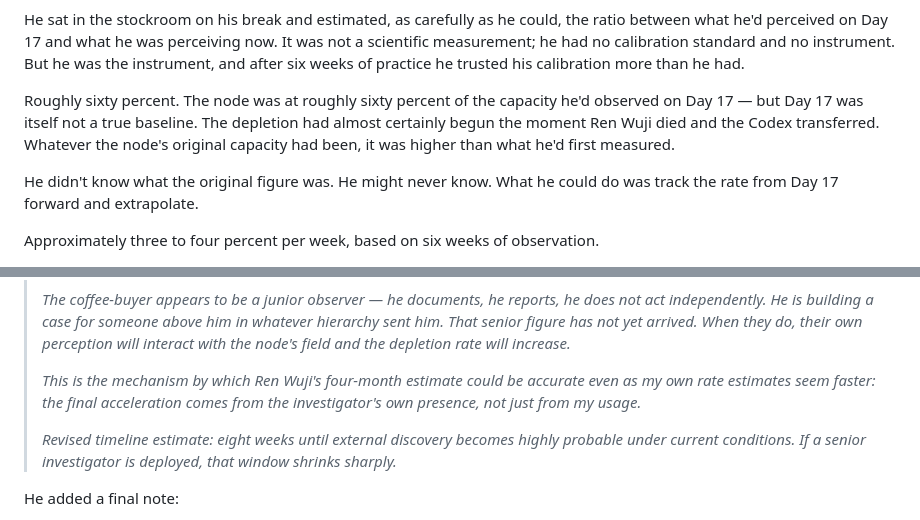
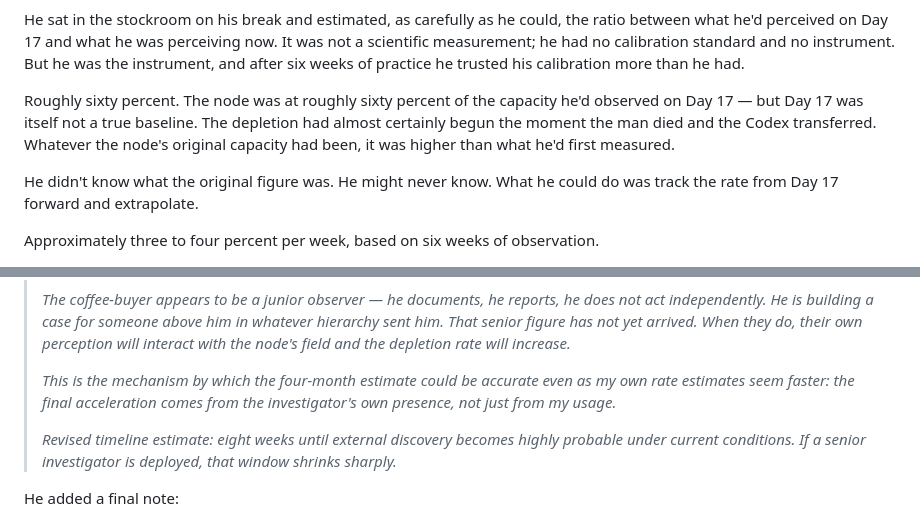
Before and after one commit to sq0585/formica-infinitum, a Markdown page: chapters/ch032.md, 2 parts joined by grey strips. GitHub-like rendering.

Commit message:
arc 1 update

```diff
--- a/chapters/ch032.md
+++ b/chapters/ch032.md
@@ -23,7 +23,7 @@ He had not put a number on it. Now he did.
 
 He sat in the stockroom on his break and estimated, as carefully as he could, the ratio between what he'd perceived on Day 17 and what he was perceiving now. It was not a scientific measurement; he had no calibration standard and no instrument. But he was the instrument, and after six weeks of practice he trusted his calibration more than he had.
 
-Roughly sixty percent. The node was at roughly sixty percent of the capacity he'd observed on Day 17 — but Day 17 was itself not a true baseline. The depletion had almost certainly begun the moment Ren Wuji died and the Codex transferred. Whatever the node's original capacity had been, it was higher than what he'd first measured.
+Roughly sixty percent. The node was at roughly sixty percent of the capacity he'd observed on Day 17 — but Day 17 was itself not a true baseline. The depletion had almost certainly begun the moment the man died and the Codex transferred. Whatever the node's original capacity had been, it was higher than what he'd first measured.
 
 He didn't know what the original figure was. He might never know. What he could do was track the rate from Day 17 forward and extrapolate.
 
@@ -41,7 +41,7 @@ He wrote in the energy dynamics notebook:
 >
 > *The coffee-buyer appears to be a junior observer — he documents, he reports, he does not act independently. He is building a case for someone above him in whatever hierarchy sent him. That senior figure has not yet arrived. When they do, their own perception will interact with the node's field and the depletion rate will increase.*
 >
-> *This is the mechanism by which Ren Wuji's four-month estimate could be accurate even as my own rate estimates seem faster: the final acceleration comes from the investigator's own presence, not just from my usage.*
+> *This is the mechanism by which the four-month estimate could be accurate even as my own rate estimates seem faster: the final acceleration comes from the investigator's own presence, not just from my usage.*
 >
 > *Revised timeline estimate: eight weeks until external discovery becomes highly probable under current conditions. If a senior investigator is deployed, that window shrinks sharply.*
 
```
Also changed, not shown: chapters/ch031.md (+1 -1 lines).
